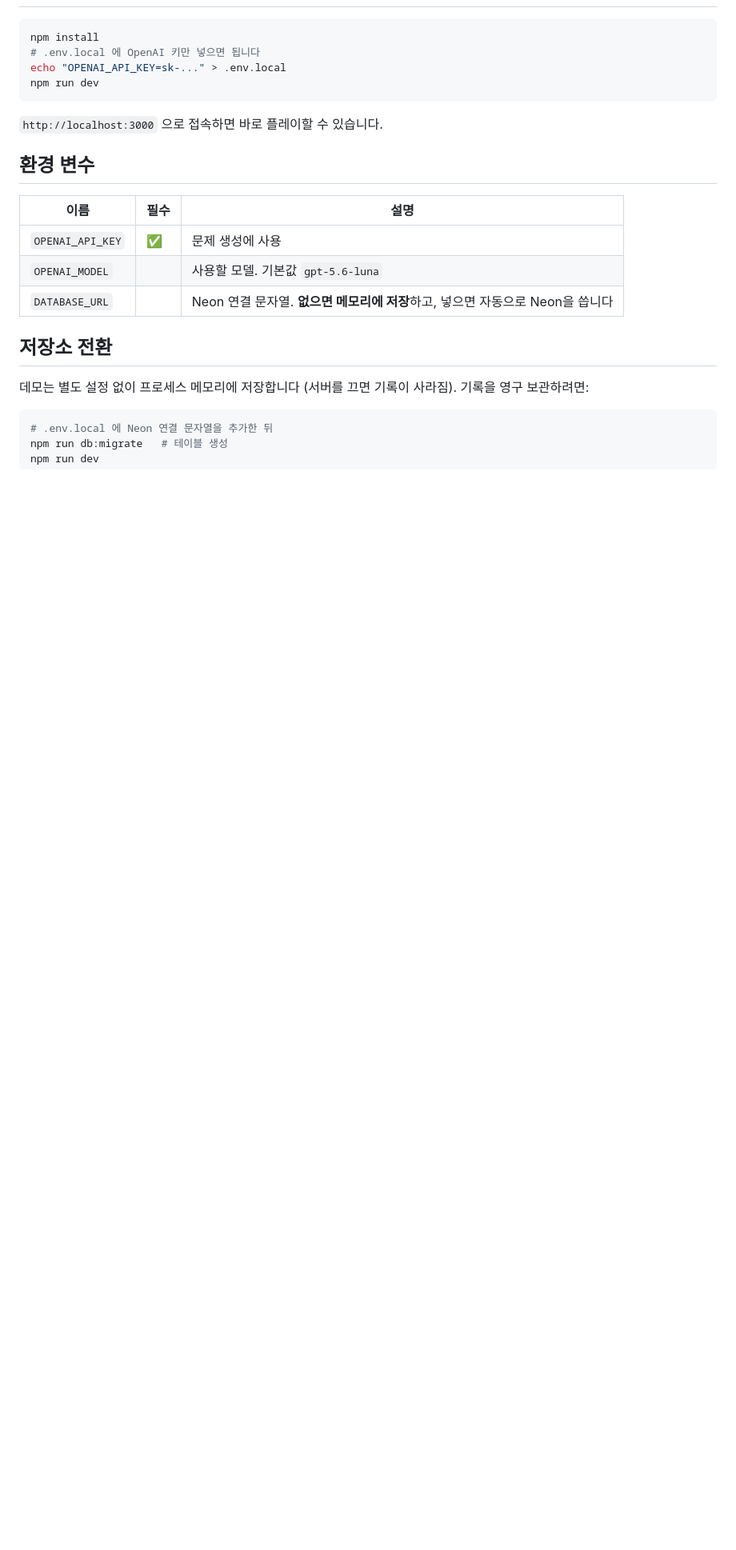
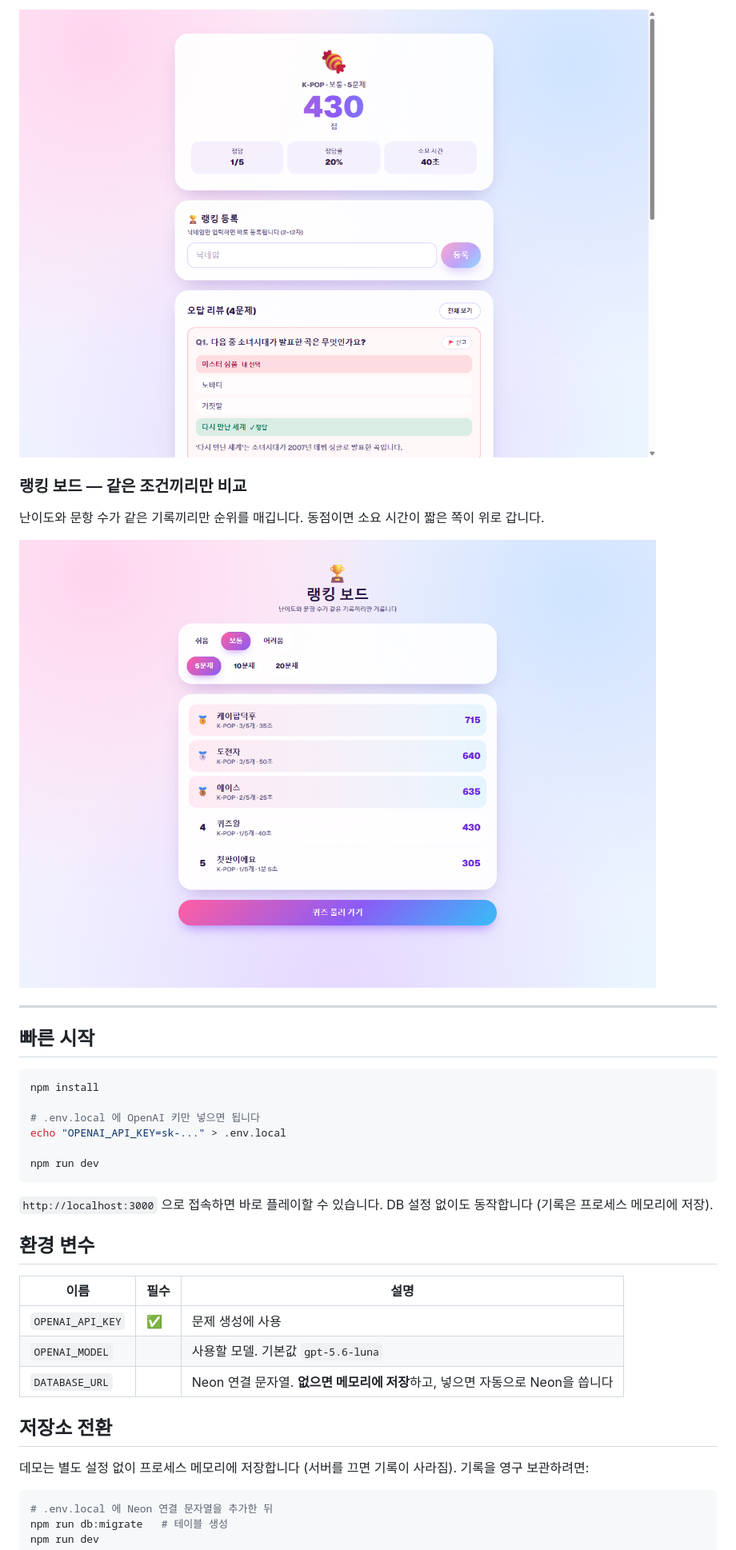
Before and after one commit to pcodus8525-oss/quiz, a Markdown page: README.md, the part around one of its changes. Shown at 80% size. GitHub-like rendering; pictures changed too: docs/screenshots/04-result.png (added), docs/screenshots/05-leaderboard.png (added); blank space fills up the shorter version.

````diff
--- a/README.md
+++ b/README.md
@@ -7,12 +36,26 @@
+![결과 화면](docs/screenshots/04-result.png)
+
+### 랭킹 보드 — 같은 조건끼리만 비교
+
+난이도와 문항 수가 같은 기록끼리만 순위를 매깁니다. 동점이면 소요 시간이 짧은 쪽이 위로 갑니다.
+
+![랭킹 보드](docs/screenshots/05-leaderboard.png)
+
+---
+
+## 빠른 시작
 
 ```bash
 npm install
+
 # .env.local 에 OpenAI 키만 넣으면 됩니다
 echo "OPENAI_API_KEY=sk-..." > .env.local
+
 npm run dev
 ```
 
 `http://localhost:3000` 으로 접속하면 바로 플레이할 수 있습니다.
+DB 설정 없이도 동작합니다 (기록은 프로세스 메모리에 저장).
 
 ## 환경 변수
 
````
Also changed, not shown: other parts of README.md (+62 -4 lines), docs/screenshots/01-home.png (added), docs/screenshots/02-play.png (added), docs/screenshots/03-feedback.png (added), 1 other file.
